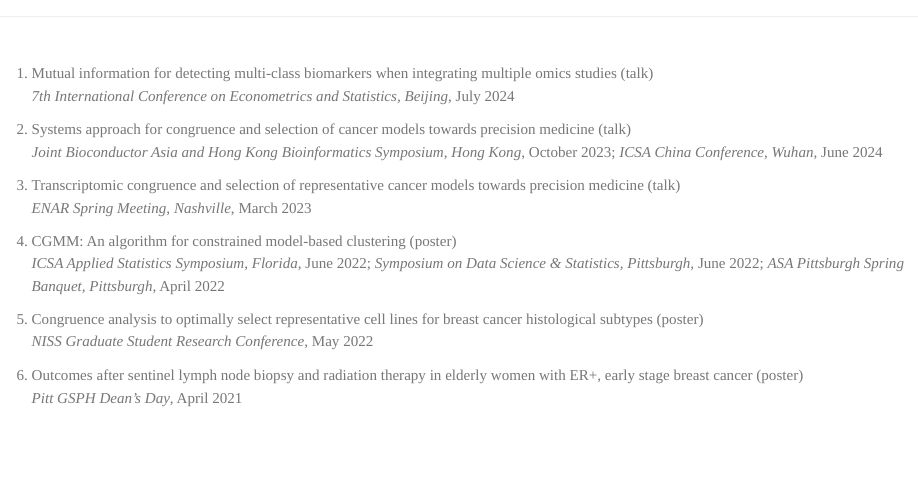
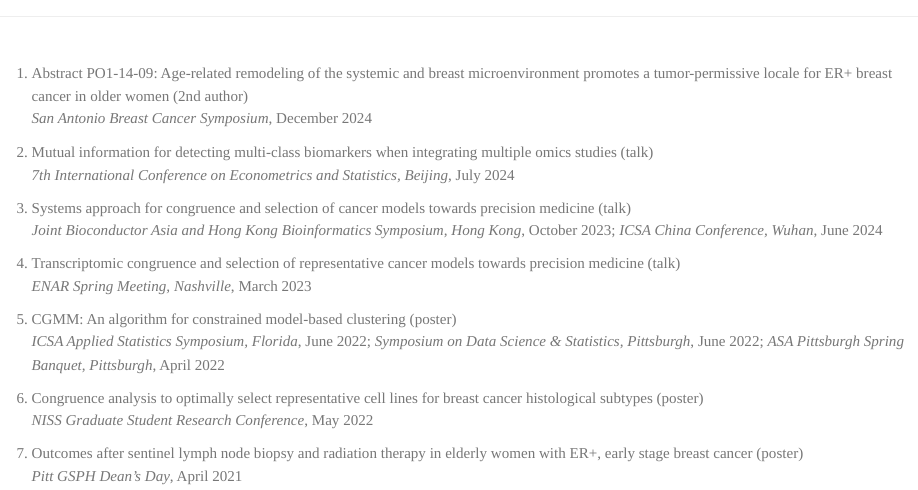
Before and after one commit to jianzou27/jianzou27.github.io, an R Markdown document (presentation.Rmd): the page in a window 1100 px wide, from its top. Rendered offline with R 4.5, knitr and Pandoc, with nearby package versions.

Commit message:
update SABCS

````diff
--- a/presentation.Rmd
+++ b/presentation.Rmd
@@ -10,6 +10,8 @@ a:link {text-decoration: none;}
 ```
 
 <br>
+
+(@) [Abstract PO1-14-09: Age-related remodeling of the systemic and breast microenvironment promotes a tumor-permissive locale for ER+ breast cancer in older women](https://doi.org/10.1158/1538-7445.SABCS23-PO1-14-09) (2nd author) <br> *San Antonio Breast Cancer Symposium*, December 2024
 
 (@) Mutual information for detecting multi-class biomarkers when integrating multiple omics studies (talk) <br> *7th International Conference on Econometrics and Statistics, Beijing*, July 2024
 
````
Also changed, not shown: presentation.html.
